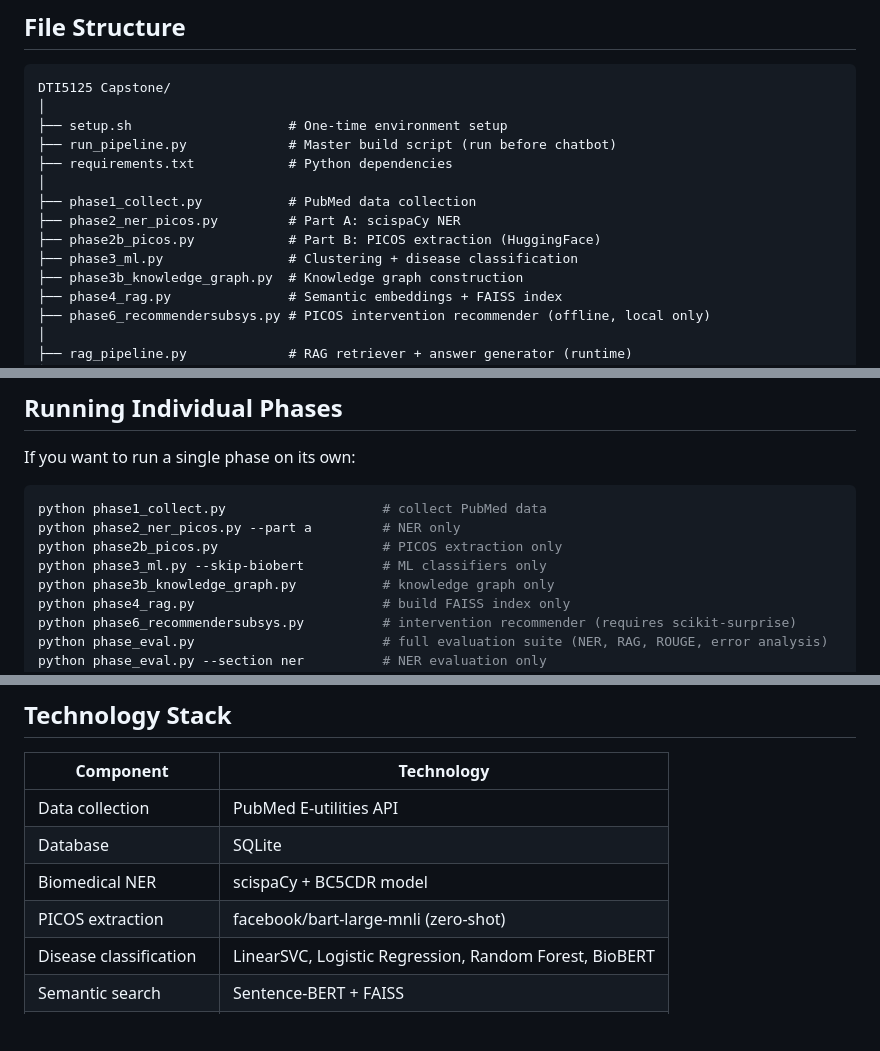
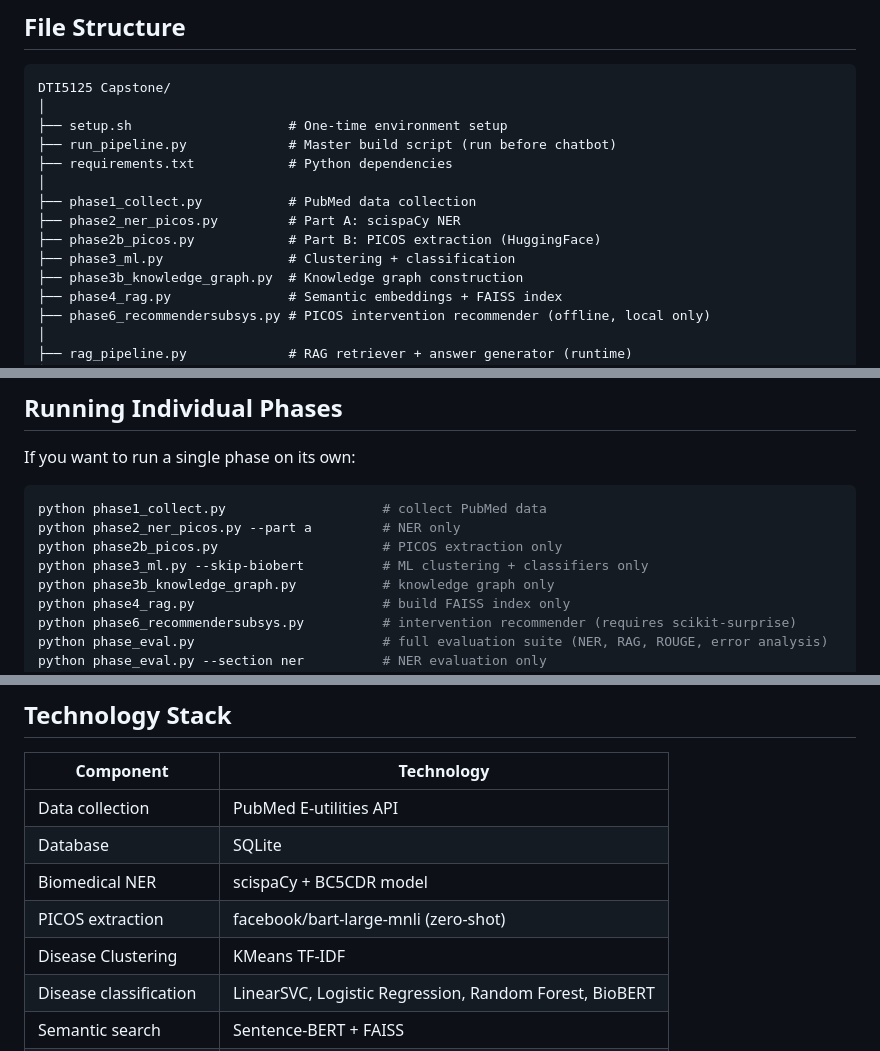
Before and after one commit to jvuhoang/DTI5125-Capstone, a Markdown page: README.md, 3 parts joined by grey strips. GitHub-like rendering; blank space fills up the shorter version.

```diff
--- a/README.md
+++ b/README.md
@@ -160,7 +160,7 @@ DTI5125 Capstone/
 ├── phase1_collect.py           # PubMed data collection
 ├── phase2_ner_picos.py         # Part A: scispaCy NER
 ├── phase2b_picos.py            # Part B: PICOS extraction (HuggingFace)
-├── phase3_ml.py                # Clustering + disease classification
+├── phase3_ml.py                # Clustering + classification
 ├── phase3b_knowledge_graph.py  # Knowledge graph construction
 ├── phase4_rag.py               # Semantic embeddings + FAISS index
 ├── phase6_recommendersubsys.py # PICOS intervention recommender (offline, local only)
@@ -227,7 +227,7 @@ If you want to run a single phase on its own:
 python phase1_collect.py                    # collect PubMed data
 python phase2_ner_picos.py --part a         # NER only
 python phase2b_picos.py                     # PICOS extraction only
-python phase3_ml.py --skip-biobert          # ML classifiers only
+python phase3_ml.py --skip-biobert          # ML clustering + classifiers only
 python phase3b_knowledge_graph.py           # knowledge graph only
 python phase4_rag.py                        # build FAISS index only
 python phase6_recommendersubsys.py          # intervention recommender (requires scikit-surprise)
@@ -284,6 +284,7 @@ This file is generated by Phase 3. Re-run `python phase3_ml.py --skip-biobert` t
 | Database | SQLite |
 | Biomedical NER | scispaCy + BC5CDR model |
 | PICOS extraction | facebook/bart-large-mnli (zero-shot) |
+| Disease Clustering | KMeans TF-IDF |
 | Disease classification | LinearSVC, Logistic Regression, Random Forest, BioBERT |
 | Semantic search | Sentence-BERT + FAISS |
 | Knowledge graph | NetworkX → Gephi / D3.js |
```
